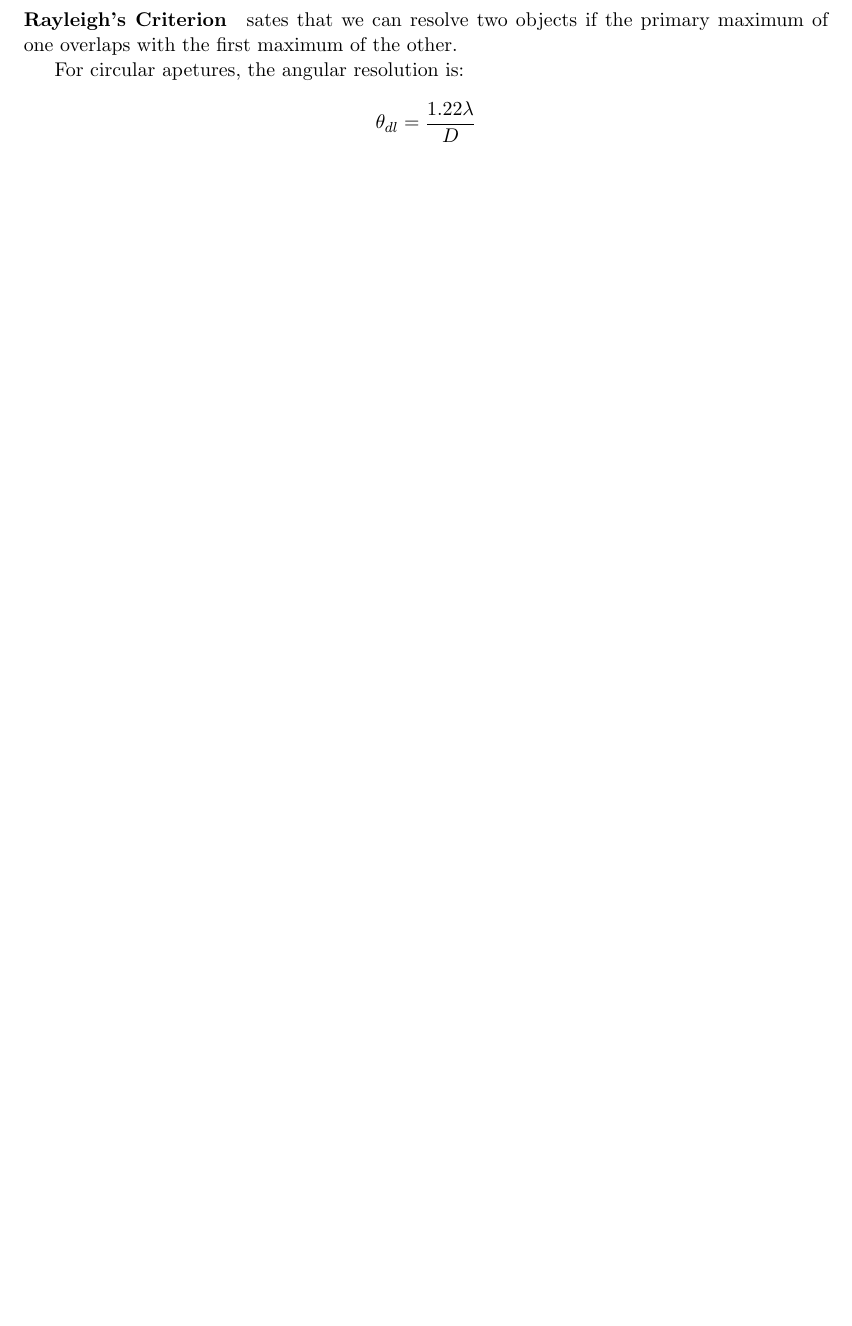
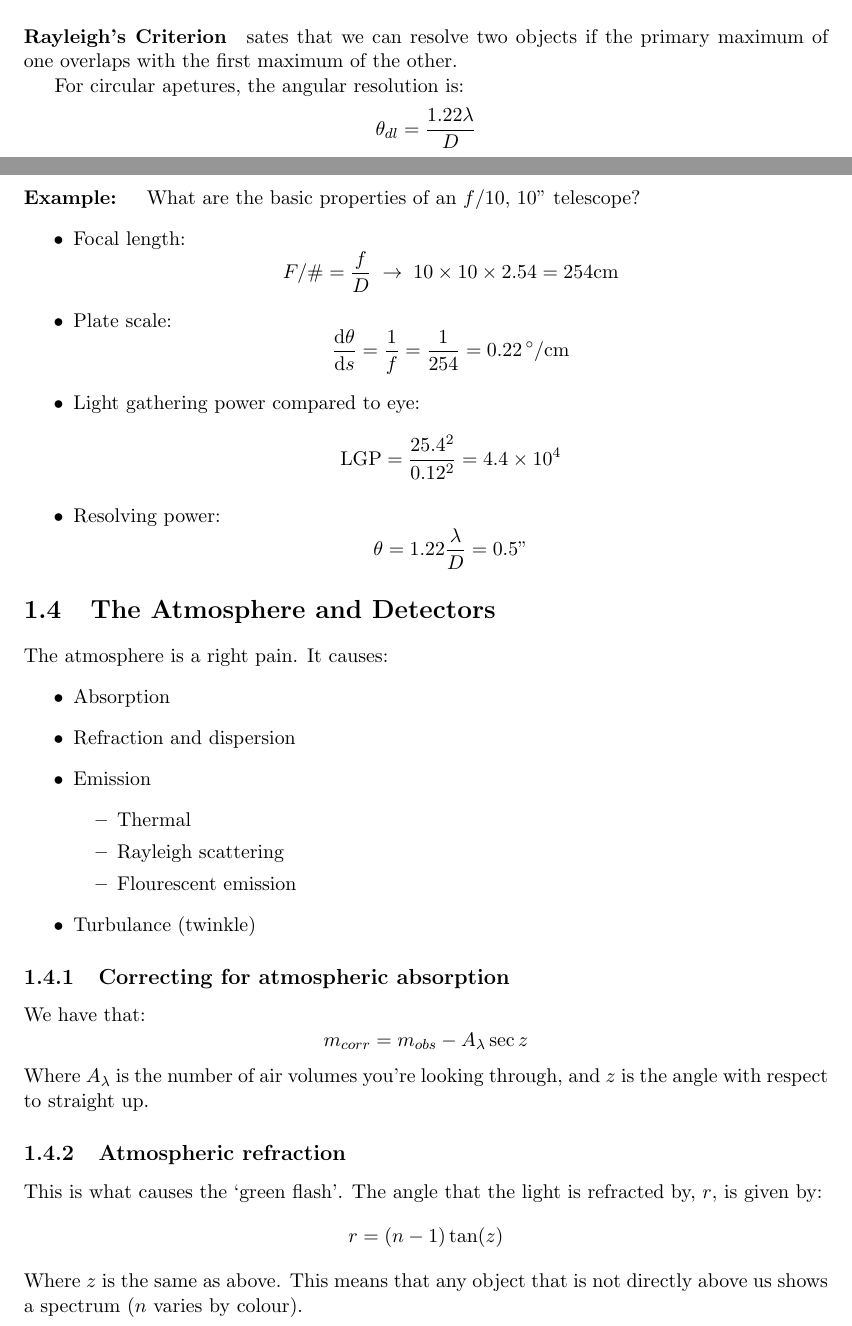
Before and after one commit to JBorrow/StarsAndGalaxies, a LaTeX document (ObservationalTechniques/ObservationalTechniques.tex, which reads ObservationalTechniques/Lecture3.tex): part of page 7 of 7 before the commit and two parts of pages 6 and 7 of 8 after it, the two joined at a grey line, cut so that both start at the same text, the shorter picture padded with empty space. The pictures show the PDF file ObservationalTechniques/ObservationalTechniques.pdf that the author committed with the source.

Commit message:
Added lecture 3

```diff
--- /dev/null
+++ b/ObservationalTechniques/Lecture3.tex
@@ -0,0 +1,54 @@
+\paragraph{Example: }What are the basic properties of an $f/10$, $10$"
+telescope?
+\begin{itemize}
+	\item Focal length:
+	$$
+		F/\# = \frac{f}{D} \; \rightarrow \; 10 \times 10 \times 2.54 = 254
+		\mathrm{cm}
+	$$
+	\item Plate scale:
+	$$
+		\frac{\mathrm{d}\theta}{\mathrm{d}s} = \frac{1}{f} = \frac{1}{254} =
+		0.22 \, ^\circ / \mathrm{cm}
+	$$
+	\item Light gathering power compared to eye:
+	$$
+		\mathrm{LGP} = \frac{25.4^2}{0.12^2} = 4.4\times 10^4
+	$$
+	\item Resolving power:
+	$$
+		\theta = 1.22\frac{\lambda}{D} = 0.5 \mathrm{"}
+	$$
+\end{itemize}
+
+\section{The Atmosphere and Detectors}
+The atmosphere is a right pain. It causes:
+\begin{itemize}
+	\item Absorption
+	\item Refraction and dispersion
+	\item Emission \begin{itemize}
+		\item Thermal
+		\item Rayleigh scattering
+		\item Flourescent emission
+	\end{itemize}
+	\item Turbulance (twinkle)
+\end{itemize}
+
+\subsection{Correcting for atmospheric absorption}
+We have that:
+$$
+	m_{corr} = m_{obs} - A_\lambda \sec z
+$$
+Where $A_\lambda$ is the number of air volumes you're looking through, and $z$
+is the angle with respect to straight up.
+
+\subsection{Atmospheric refraction}
+This is what causes the `green flash'. The angle that the light is refracted by,
+$r$, is given by:
+$$
+	r = (n-1)\tan(z)
+$$
+Where $z$ is the same as above. This means that any object that is not directly
+above us shows a spectrum ($n$ varies by colour).
+
+\subsection{Atmospheric emission}
```
Also changed, not shown: ObservationalTechniques/ObservationalTechniques.tex (+1 -0 lines), ObservationalTechniques/ObservationalTechniques.pdf, ObservationalTechniques/Lecture3.tex (7 more changed lines).
